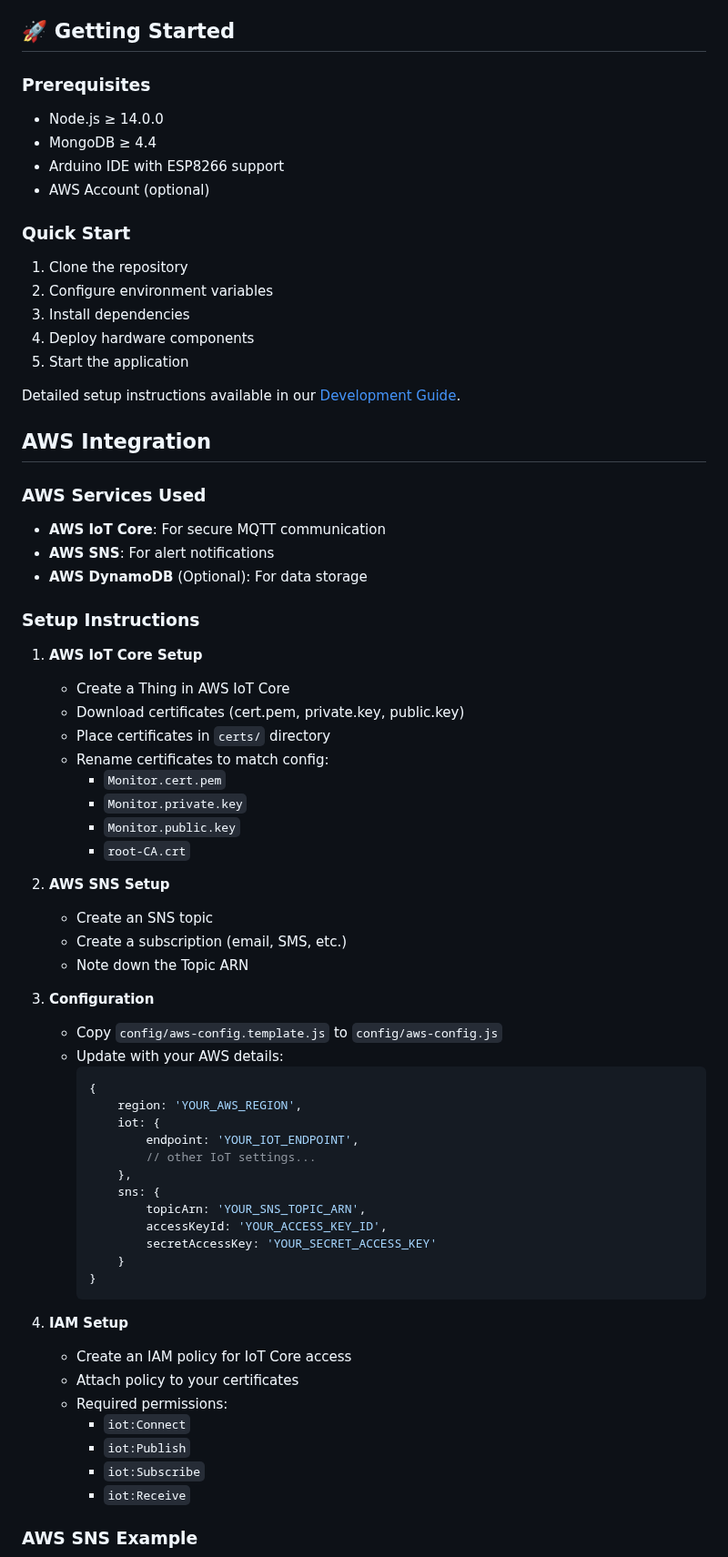
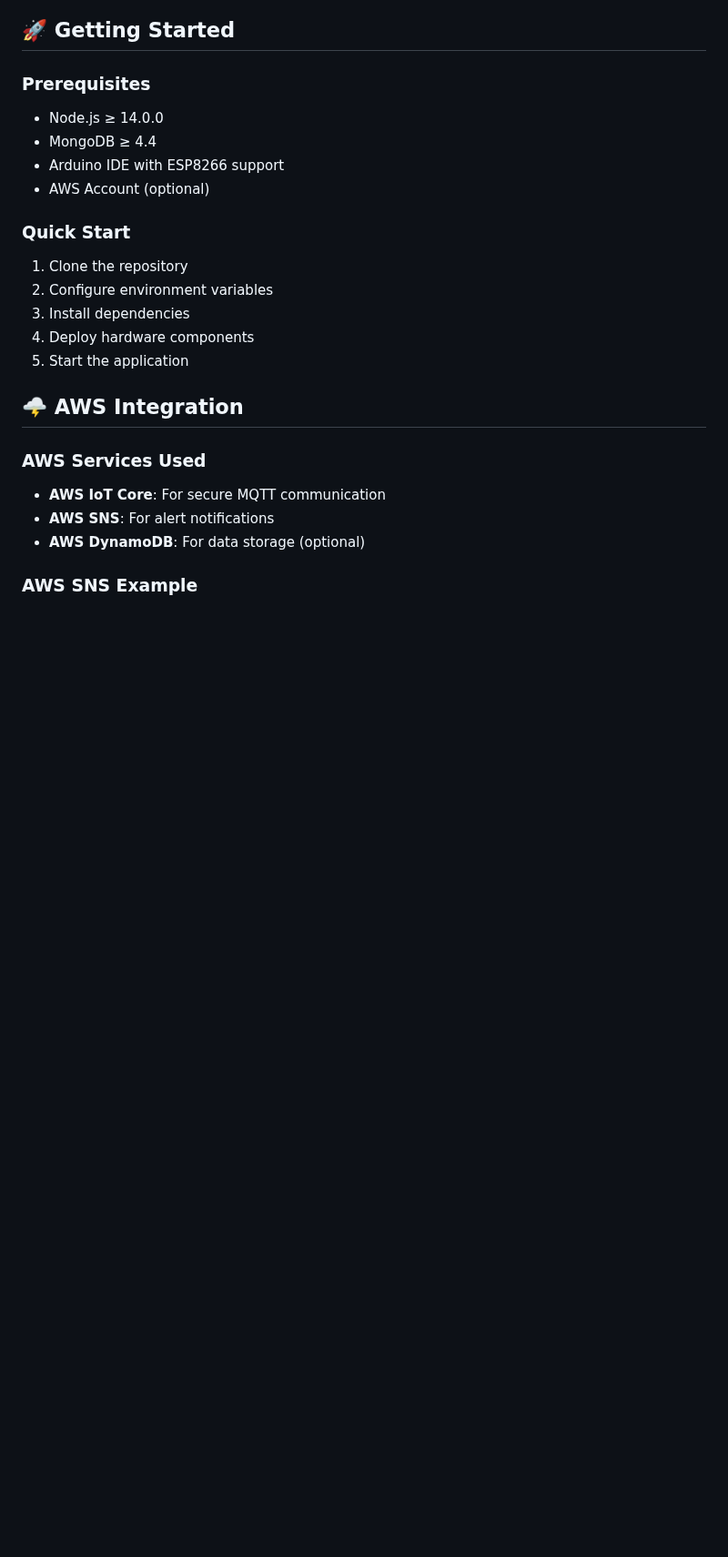
Before and after one commit to Lin775533/DualDash-IoT-Monitor, a Markdown page: README.md, the part around one of its changes. Shown at 91% size. GitHub-like rendering; blank space fills up the shorter version.

````diff
--- a/README.md
+++ b/README.md
@@ -298,58 +278,12 @@ Each endpoint is designed for specific functionality, ensuring efficient system
 4. Deploy hardware components
 5. Start the application
 
-Detailed setup instructions available in our [Development Guide](docs/development.md).
-
-## AWS Integration
+## 🌩 AWS Integration
 
 ### AWS Services Used
 - **AWS IoT Core**: For secure MQTT communication
 - **AWS SNS**: For alert notifications
-- **AWS DynamoDB** (Optional): For data storage
-
-### Setup Instructions
-
-1. **AWS IoT Core Setup**
-   - Create a Thing in AWS IoT Core
-   - Download certificates (cert.pem, private.key, public.key)
-   - Place certificates in `certs/` directory
-   - Rename certificates to match config:
-     - `Monitor.cert.pem`
-     - `Monitor.private.key`
-     - `Monitor.public.key`
-     - `root-CA.crt`
-
-2. **AWS SNS Setup**
-   - Create an SNS topic
-   - Create a subscription (email, SMS, etc.)
-   - Note down the Topic ARN
-
-3. **Configuration**
-   - Copy `config/aws-config.template.js` to `config/aws-config.js`
-   - Update with your AWS details:
-     ```javascript
-     {
-         region: 'YOUR_AWS_REGION',
-         iot: {
-             endpoint: 'YOUR_IOT_ENDPOINT',
-             // other IoT settings...
-         },
-         sns: {
-             topicArn: 'YOUR_SNS_TOPIC_ARN',
-             accessKeyId: 'YOUR_ACCESS_KEY_ID',
-             secretAccessKey: 'YOUR_SECRET_ACCESS_KEY'
-         }
-     }
-     ```
-
-4. **IAM Setup**
-   - Create an IAM policy for IoT Core access
-   - Attach policy to your certificates
-   - Required permissions:
-     - `iot:Connect`
-     - `iot:Publish`
-     - `iot:Subscribe`
-     - `iot:Receive`
+- **AWS DynamoDB**: For data storage (optional)
 
 ### AWS SNS Example
 <div align="center">
````
Also changed, not shown: other parts of README.md (+102 -126 lines).
